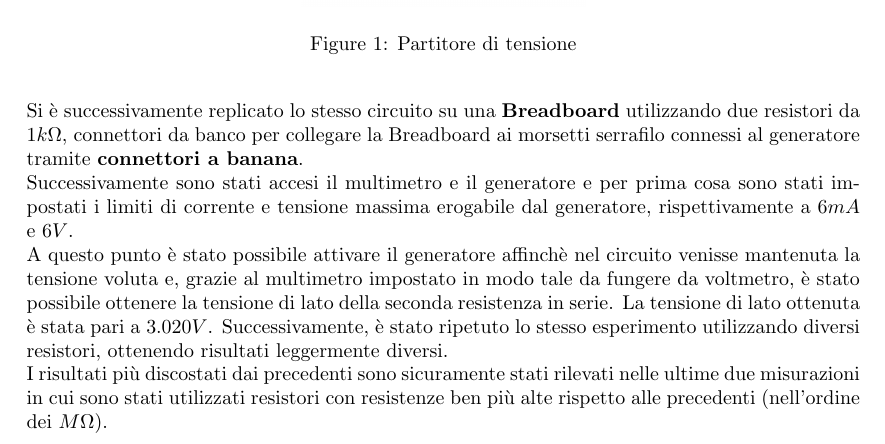
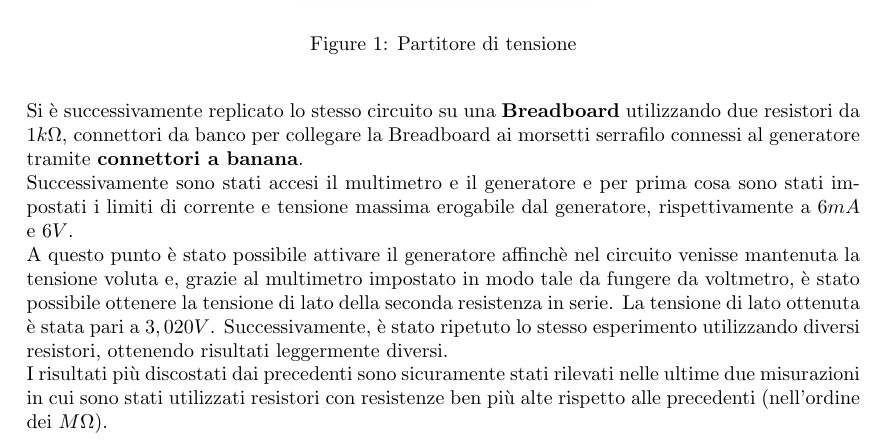
Before and after one commit to LeonardoPasquato/LabFisica2, a LaTeX document (Lab1/FirstReport.tex): part of page 2 of 4, cut so that both start at the same text. Compiled offline with pdfLaTeX.

Commit message:
virgola sbagliata

```diff
--- a/Lab1/FirstReport.tex
+++ b/Lab1/FirstReport.tex
@@ -100,7 +100,7 @@
     erogabile dal generatore, rispettivamente a $6mA$ e $6V$.\par
     A questo punto è stato possibile attivare il generatore affinchè nel circuito venisse mantenuta la tensione voluta e,
     grazie al multimetro impostato in modo tale da fungere da voltmetro, è stato possibile ottenere la tensione di lato della
-    seconda resistenza in serie. La tensione di lato ottenuta è stata pari a $3.020V$.
+    seconda resistenza in serie. La tensione di lato ottenuta è stata pari a $3,020V$.
     Successivamente, è stato ripetuto lo stesso esperimento utilizzando diversi resistori, ottenendo risultati leggermente diversi.\par
     I risultati più discostati dai precedenti sono sicuramente stati rilevati nelle ultime due misurazioni in cui sono stati utilizzati
     resistori con resistenze ben più alte rispetto alle precedenti (nell'ordine dei $M\Omega$).\par
```
Also changed, not shown: Lab1/FirstReport.pdf, 3 other files.
